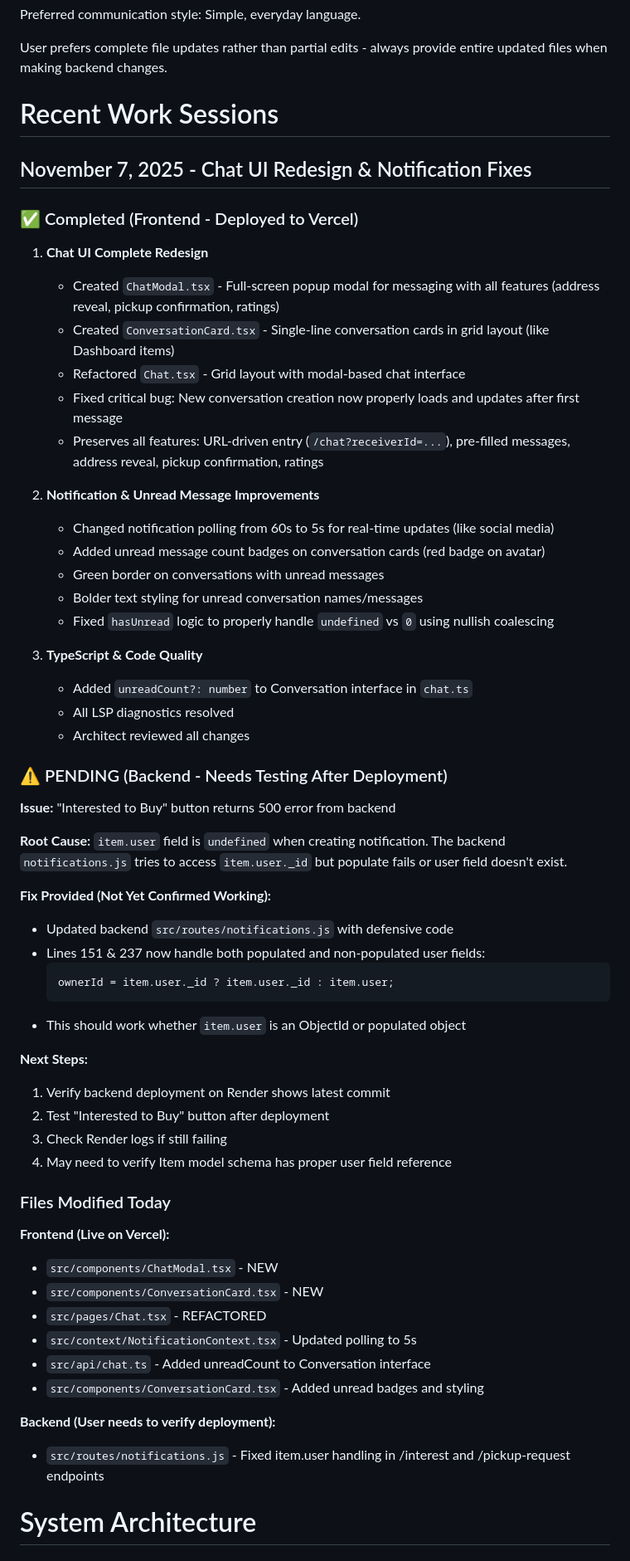
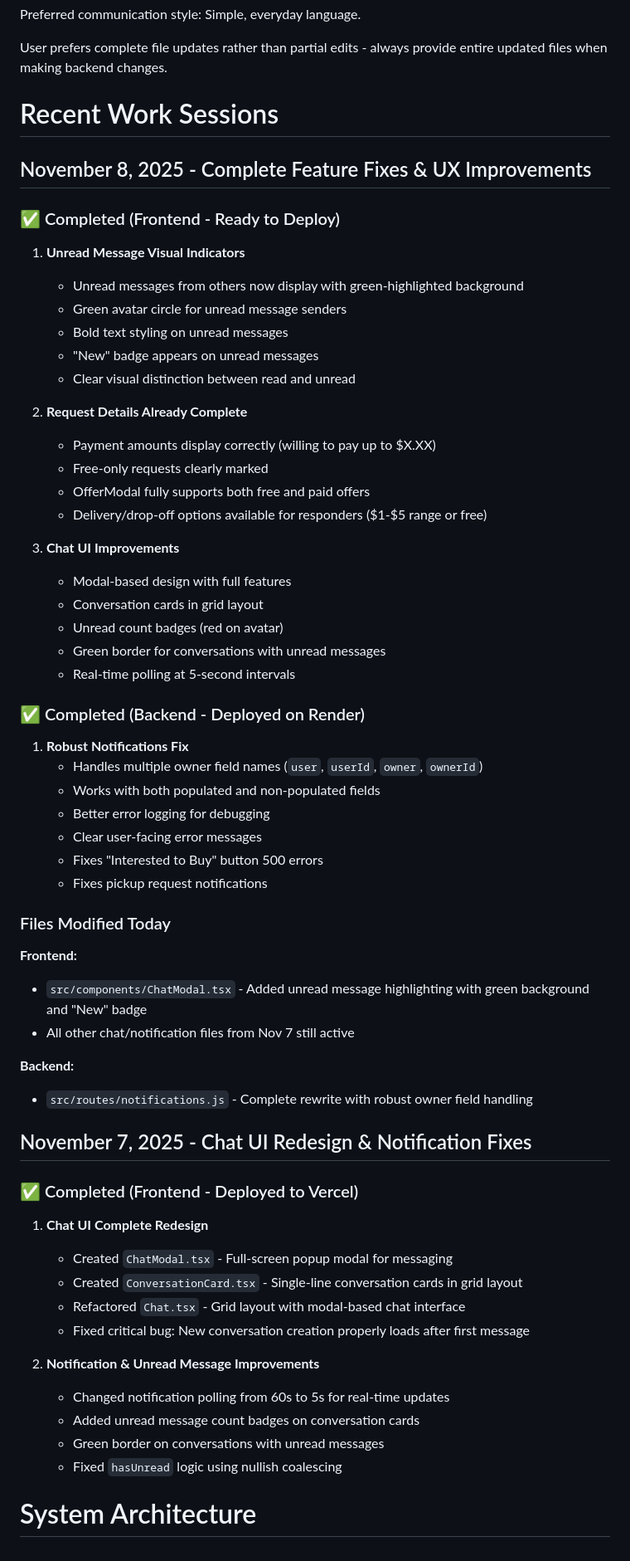
Before and after one commit to pradeepthalla80/grocery-share-frontend, a Markdown page: replit.md, the part around one of its changes. Shown at 83% size. Drawn GitHub-style.

Commit message:
Improve notification handling and chat interface display
Update `notifications.js` to robustly handle multiple owner field names and improve error logging, and enhance frontend chat UI with unread message indicators and a modal-based design.

Replit-Commit-Author: Agent
Replit-Commit-Session-Id: 43f766f3-798a-4af6-9c48-89bf37accc6c
Replit-Commit-Checkpoint-Type: intermediate_checkpoint
Replit-Commit-Event-Id: 5a64ec4e-4c1a-41fc-881b-7c2422932310
Replit-Commit-Screenshot-Url: https://storage.googleapis.com/screenshot-production-us-central1/eabc80b5-501b-401c-9919-add92fb22a50/43f766f3-798a-4af6-9c48-89bf37accc6c/DumQawq

````diff
--- a/replit.md
+++ b/replit.md
@@ -10,61 +10,64 @@ User prefers complete file updates rather than partial edits - always provide en
 
 # Recent Work Sessions
 
+## November 8, 2025 - Complete Feature Fixes & UX Improvements
+
+### ✅ Completed (Frontend - Ready to Deploy)
+
+1. **Unread Message Visual Indicators**
+   - Unread messages from others now display with green-highlighted background
+   - Green avatar circle for unread message senders
+   - Bold text styling on unread messages
+   - "New" badge appears on unread messages
+   - Clear visual distinction between read and unread
+
+2. **Request Details Already Complete**
+   - Payment amounts display correctly (willing to pay up to $X.XX)
+   - Free-only requests clearly marked
+   - OfferModal fully supports both free and paid offers
+   - Delivery/drop-off options available for responders ($1-$5 range or free)
+
+3. **Chat UI Improvements**
+   - Modal-based design with full features
+   - Conversation cards in grid layout
+   - Unread count badges (red on avatar)
+   - Green border for conversations with unread messages
+   - Real-time polling at 5-second intervals
+
+### ✅ Completed (Backend - Deployed on Render)
+
+1. **Robust Notifications Fix**
+   - Handles multiple owner field names (`user`, `userId`, `owner`, `ownerId`)
+   - Works with both populated and non-populated fields
+   - Better error logging for debugging
+   - Clear user-facing error messages
+   - Fixes "Interested to Buy" button 500 errors
+   - Fixes pickup request notifications
+
+### Files Modified Today
+
+**Frontend:**
+- `src/components/ChatModal.tsx` - Added unread message highlighting with green background and "New" badge
+- All other chat/notification files from Nov 7 still active
+
+**Backend:**
+- `src/routes/notifications.js` - Complete rewrite with robust owner field handling
+
 ## November 7, 2025 - Chat UI Redesign & Notification Fixes
 
 ### ✅ Completed (Frontend - Deployed to Vercel)
 
 1. **Chat UI Complete Redesign**
-   - Created `ChatModal.tsx` - Full-screen popup modal for messaging with all features (address reveal, pickup confirmation, ratings)
-   - Created `ConversationCard.tsx` - Single-line conversation cards in grid layout (like Dashboard items)
+   - Created `ChatModal.tsx` - Full-screen popup modal for messaging
+   - Created `ConversationCard.tsx` - Single-line conversation cards in grid layout
    - Refactored `Chat.tsx` - Grid layout with modal-based chat interface
-   - Fixed critical bug: New conversation creation now properly loads and updates after first message
-   - Preserves all features: URL-driven entry (`/chat?receiverId=...`), pre-filled messages, address reveal, pickup confirmation, ratings
+   - Fixed critical bug: New conversation creation properly loads after first message
 
 2. **Notification & Unread Message Improvements**
-   - Changed notification polling from 60s to 5s for real-time updates (like social media)
-   - Added unread message count badges on conversation cards (red badge on avatar)
+   - Changed notification polling from 60s to 5s for real-time updates
+   - Added unread message count badges on conversation cards
    - Green border on conversations with unread messages
-   - Bolder text styling for unread conversation names/messages
-   - Fixed `hasUnread` logic to properly handle `undefined` vs `0` using nullish coalescing
-
-3. **TypeScript & Code Quality**
-   - Added `unreadCount?: number` to Conversation interface in `chat.ts`
-   - All LSP diagnostics resolved
-   - Architect reviewed all changes
-
-### ⚠️ PENDING (Backend - Needs Testing After Deployment)
-
-**Issue:** "Interested to Buy" button returns 500 error from backend
-
-**Root Cause:** `item.user` field is `undefined` when creating notification. The backend `notifications.js` tries to access `item.user._id` but populate fails or user field doesn't exist.
-
-**Fix Provided (Not Yet Confirmed Working):**
-- Updated backend `src/routes/notifications.js` with defensive code
-- Lines 151 & 237 now handle both populated and non-populated user fields:
-  ```javascript
-  ownerId = item.user._id ? item.user._id : item.user;
-  ```
-- This should work whether `item.user` is an ObjectId or populated object
-
-**Next Steps:**
-1. Verify backend deployment on Render shows latest commit
-2. Test "Interested to Buy" button after deployment
-3. Check Render logs if still failing
-4. May need to verify Item model schema has proper user field reference
-
-### Files Modified Today
-
-**Frontend (Live on Vercel):**
-- `src/components/ChatModal.tsx` - NEW
-- `src/components/ConversationCard.tsx` - NEW
-- `src/pages/Chat.tsx` - REFACTORED
-- `src/context/NotificationContext.tsx` - Updated polling to 5s
-- `src/api/chat.ts` - Added unreadCount to Conversation interface
-- `src/components/ConversationCard.tsx` - Added unread badges and styling
-
-**Backend (User needs to verify deployment):**
-- `src/routes/notifications.js` - Fixed item.user handling in /interest and /pickup-request endpoints
+   - Fixed `hasUnread` logic using nullish coalescing
 
 # System Architecture
 
````
Also changed, not shown: other parts of replit.md (+16 -12 lines).
